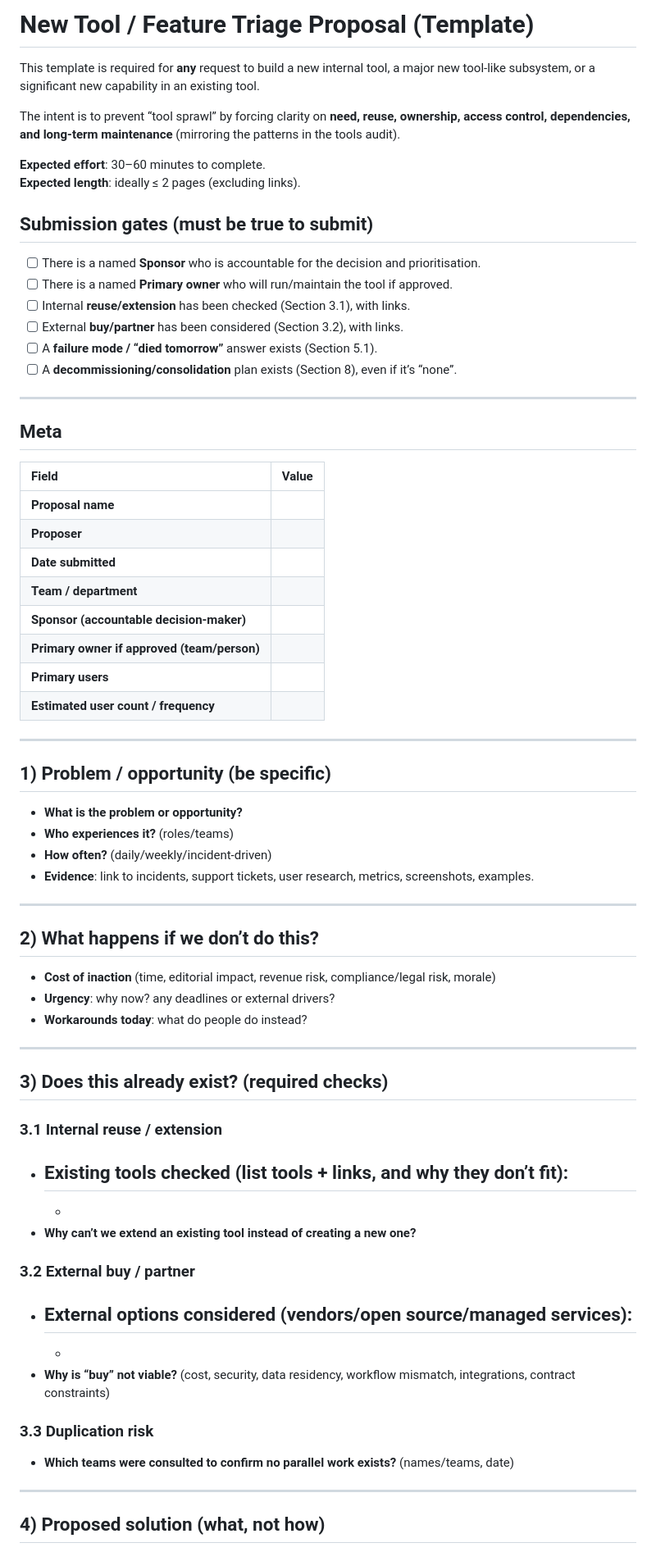
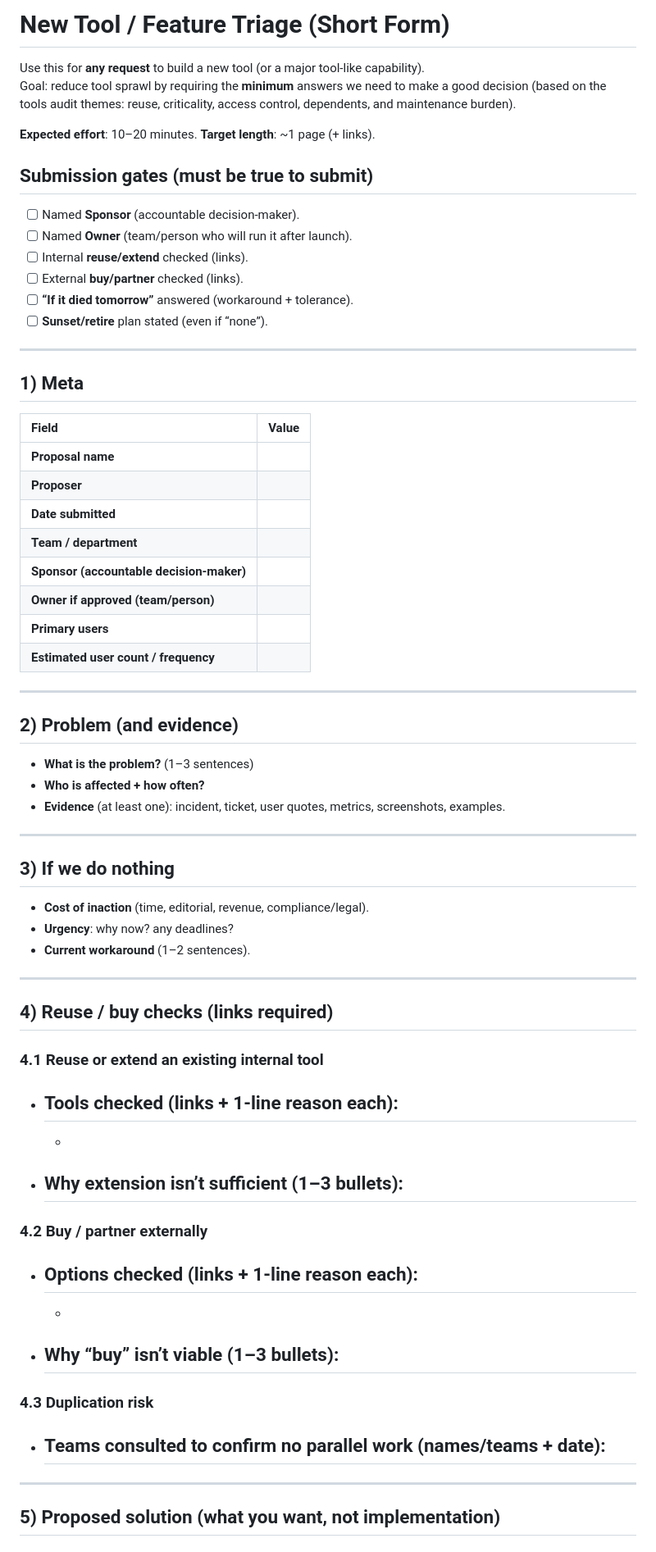
Before and after one commit to WMalker808/cursor, a Markdown page: tool-triage-proposal-template.md, the part around one of its changes. Shown at 82% size. Rendered like a GitHub page.

```diff
--- a/tool-triage-proposal-template.md
+++ b/tool-triage-proposal-template.md
@@ -1,24 +1,22 @@
-# New Tool / Feature Triage Proposal (Template)
+# New Tool / Feature Triage (Short Form)
 
-This template is required for **any** request to build a new internal tool, a major new tool-like subsystem, or a significant new capability in an existing tool.
+Use this for **any request** to build a new tool (or a major tool-like capability).
+Goal: reduce tool sprawl by requiring the **minimum** answers we need to make a good decision (based on the tools audit themes: reuse, criticality, access control, dependents, and maintenance burden).
 
-The intent is to prevent “tool sprawl” by forcing clarity on **need, reuse, ownership, access control, dependencies, and long-term maintenance** (mirroring the patterns in the tools audit).
-
-**Expected effort**: 30–60 minutes to complete.
-**Expected length**: ideally ≤ 2 pages (excluding links).
+**Expected effort**: 10–20 minutes. **Target length**: ~1 page (+ links).
 
 ## Submission gates (must be true to submit)
 
-- [ ] There is a named **Sponsor** who is accountable for the decision and prioritisation.
-- [ ] There is a named **Primary owner** who will run/maintain the tool if approved.
-- [ ] Internal **reuse/extension** has been checked (Section 3.1), with links.
-- [ ] External **buy/partner** has been considered (Section 3.2), with links.
-- [ ] A **failure mode / “died tomorrow”** answer exists (Section 5.1).
-- [ ] A **decommissioning/consolidation** plan exists (Section 8), even if it’s “none”.
+- [ ] Named **Sponsor** (accountable decision-maker).
+- [ ] Named **Owner** (team/person who will run it after launch).
+- [ ] Internal **reuse/extend** checked (links).
+- [ ] External **buy/partner** checked (links).
+- [ ] **“If it died tomorrow”** answered (workaround + tolerance).
+- [ ] **Sunset/retire** plan stated (even if “none”).
 
 ---
 
-## Meta
+## 1) Meta
 
 | Field | Value |
 | :---- | :---- |
@@ -27,50 +25,52 @@ The intent is to prevent “tool sprawl” by forcing clarity on **need, reuse,
 | **Date submitted** |  |
 | **Team / department** |  |
 | **Sponsor (accountable decision-maker)** |  |
-| **Primary owner if approved (team/person)** |  |
+| **Owner if approved (team/person)** |  |
 | **Primary users** |  |
 | **Estimated user count / frequency** |  |
 
 ---
 
-## 1) Problem / opportunity (be specific)
+## 2) Problem (and evidence)
 
-- **What is the problem or opportunity?**
-- **Who experiences it?** (roles/teams)
-- **How often?** (daily/weekly/incident-driven)
-- **Evidence**: link to incidents, support tickets, user research, metrics, screenshots, examples.
+- **What is the problem?** (1–3 sentences)
+- **Who is affected + how often?**
+- **Evidence** (at least one): incident, ticket, user quotes, metrics, screenshots, examples.
 
 ---
 
-## 2) What happens if we don’t do this?
+## 3) If we do nothing
 
-- **Cost of inaction** (time, editorial impact, revenue risk, compliance/legal risk, morale)
-- **Urgency**: why now? any deadlines or external drivers?
-- **Workarounds today**: what do people do instead?
+- **Cost of inaction** (time, editorial, revenue, compliance/legal).
+- **Urgency**: why now? any deadlines?
+- **Current workaround** (1–2 sentences).
 
 ---
 
-## 3) Does this already exist? (required checks)
+## 4) Reuse / buy checks (links required)
 
-### 3.1 Internal reuse / extension
+### 4.1 Reuse or extend an existing internal tool
 
-- **Existing tools checked** (list tools + links, and why they don’t fit):
+- Tools checked (links + 1-line reason each):
   -
   -
-- **Why can’t we extend an existing tool instead of creating a new one?**
+- Why extension isn’t sufficient (1–3 bullets):
+  -
 
-### 3.2 External buy / partner
+### 4.2 Buy / partner externally
 
-- **External options considered** (vendors/open source/managed services):
+- Options checked (links + 1-line reason each):
   -
   -
-- **Why is “buy” not viable?** (cost, security, data residency, workflow mismatch, integrations, contract constraints)
+- Why “buy” isn’t viable (1–3 bullets):
+  -
 
-### 3.3 Duplication risk
+### 4.3 Duplication risk
 
-- **Which teams were consulted to confirm no parallel work exists?** (names/teams, date)
+- Teams consulted to confirm no parallel work (names/teams + date):
+  -
 
 ---
 
-## 4) Proposed solution (what, not how)
+## 5) Proposed solution (what you want, not implementation)
 
```
Also changed, not shown: other parts of tool-triage-proposal-template.md (+46 -57 lines).
